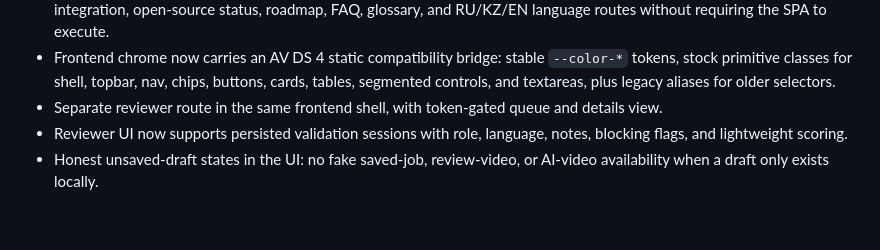
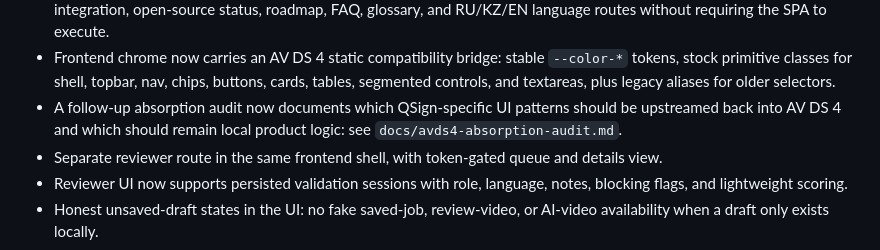
Before and after one commit to belilovsky/qsign-translator, a Markdown page: docs/current-status.md, the part around the change. GitHub-like rendering; blank space fills up the shorter version.

Commit message:
docs(avds): capture qsign absorption candidates

```diff
--- a/docs/current-status.md
+++ b/docs/current-status.md
@@ -66,6 +66,9 @@ The project is intentionally honest about what exists today:
   `--color-*` tokens, stock primitive classes for shell, topbar, nav, chips,
   buttons, cards, tables, segmented controls, and textareas, plus legacy aliases
   for older selectors.
+- A follow-up absorption audit now documents which QSign-specific UI patterns
+  should be upstreamed back into AV DS 4 and which should remain local product
+  logic: see `docs/avds4-absorption-audit.md`.
 - Separate reviewer route in the same frontend shell, with token-gated queue and
   details view.
 - Reviewer UI now supports persisted validation sessions with role, language,
```
Also changed, not shown: docs/avds4-absorption-audit.md (added, +380 -0 lines).
